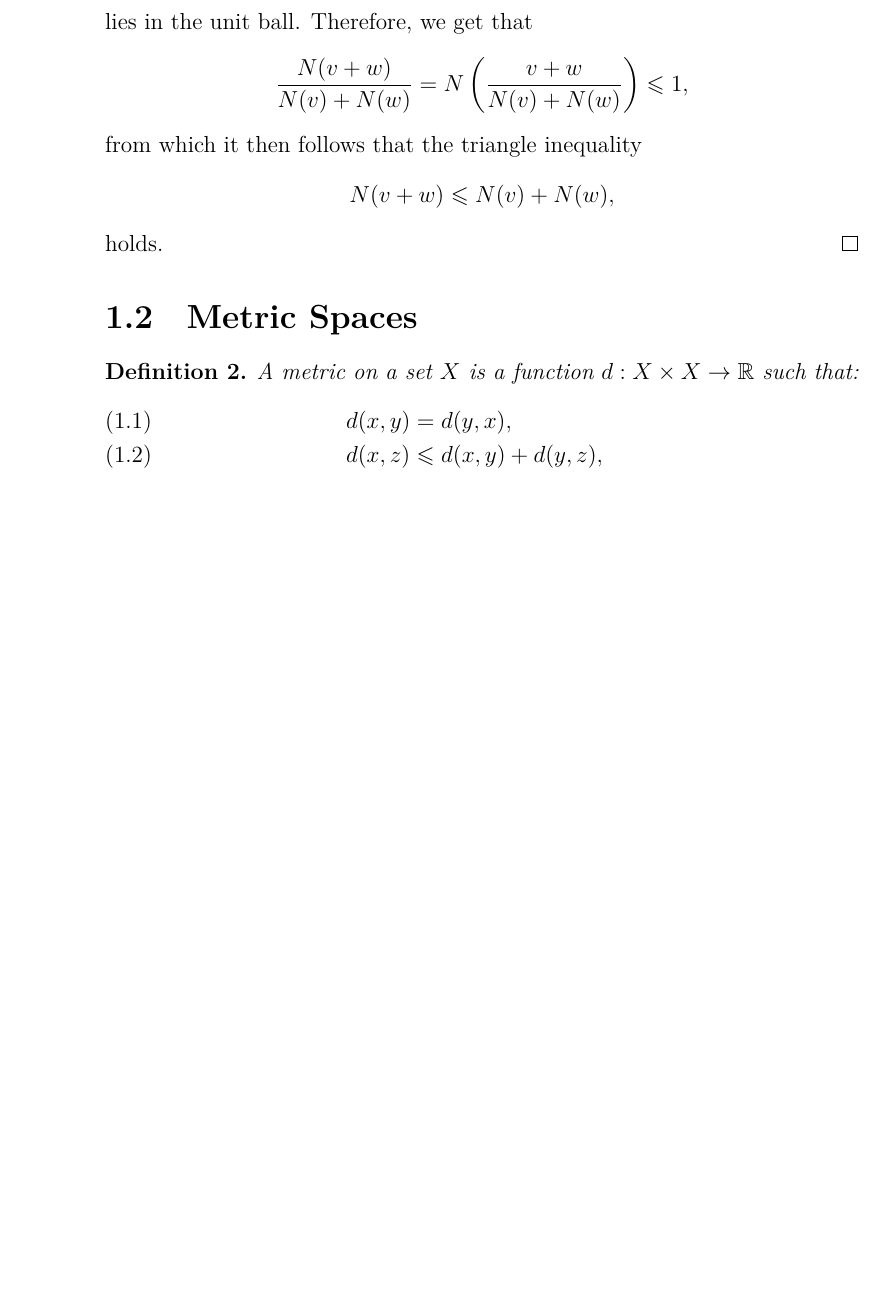
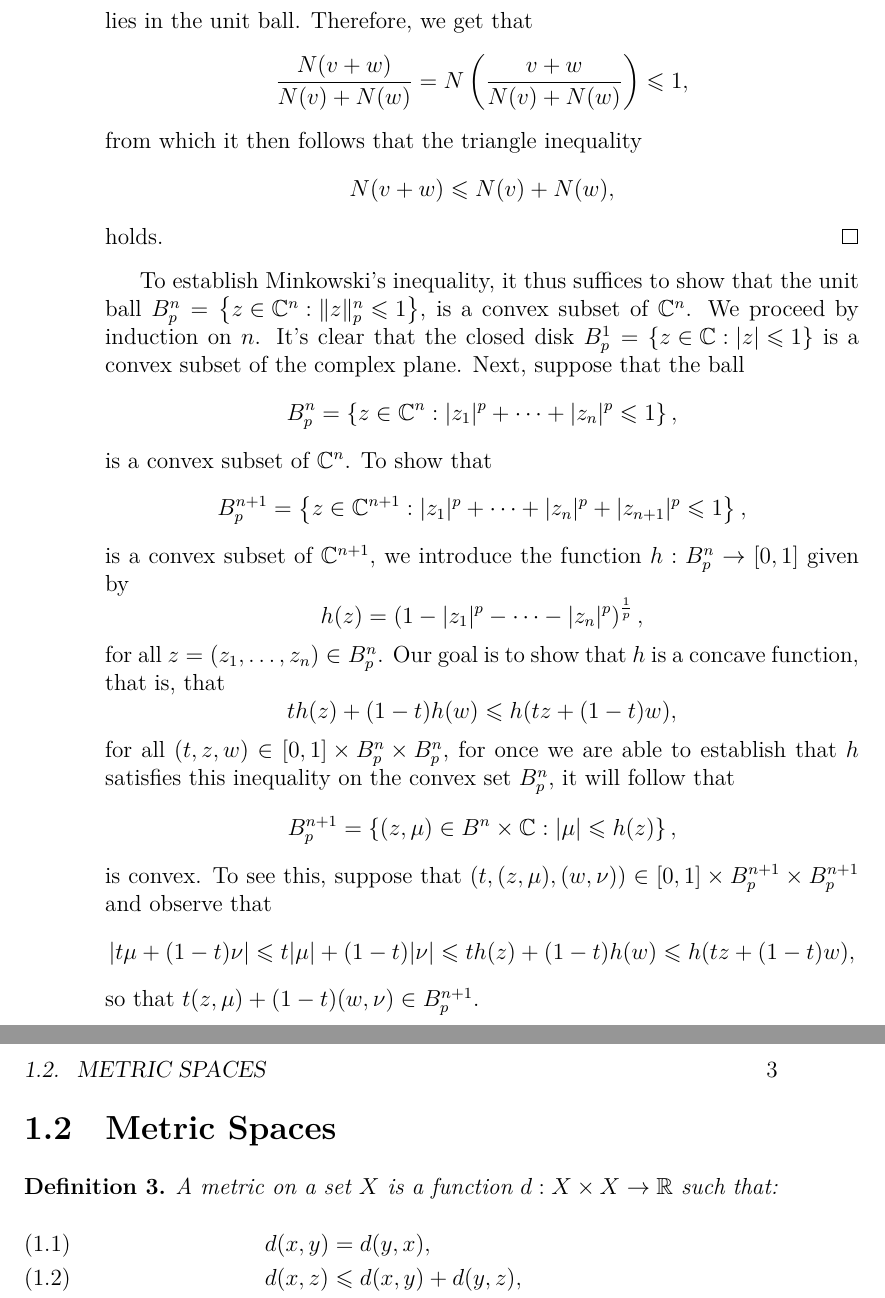
Before and after one commit to mpbsd/topology, a LaTeX book (main.tex, which reads chp/02.tex): part of page 4 of 7 before the commit and two parts of pages 4 and 5 of 7 after it, the two joined at a grey line, cut so that both start at the same text, the shorter picture padded with empty space. Compiled offline with XeLaTeX.

```diff
--- a/chp/02.tex
+++ b/chp/02.tex
@@ -57,6 +70,52 @@
   \]
   holds.
 \end{proof}
+
+To establish Minkowski's inequality, it thus suffices to show that the unit
+ball
+\(B^{n}_{p}=\left\{z\in\complexfield^{n}:\norm<n>(p)[z]\leqslant{1}\right\}\),
+is a convex subset of \(\complexfield^{n}\). We proceed by induction on \(n\).
+It's clear that the closed disk
+\(B^{1}_{p}=\left\{z\in\complexfield:\abs{z}\leqslant{1}\right\}\) is a convex
+subset of the complex plane. Next, suppose that the ball
+\[
+  B^{n}_{p}
+  =
+  \left\{z\in\complexfield^{n}:\abs{z_{1}}^{p}+\cdots+\abs{z_{n}}^{p}\leqslant{1}\right\},
+\]
+is a convex subset of \(\complexfield^{n}\). To show that
+\[
+  B^{n+1}_{p}
+  =
+  \left\{z\in\complexfield^{n+1}:\abs{z_{1}}^{p}+\cdots+\abs{z_{n}}^{p}+\abs{z_{n+1}}^{p}\leqslant{1}\right\},
+\]
+is a convex subset of \(\complexfield^{n+1}\), we introduce the function
+\(h:B^{n}_{p}\to[0,1]\) given by
+\[
+	h(z)=\left(1-\abs{z_{1}}^{p}-\cdots-\abs{z_{n}}^{p}\right)^{\frac{1}{p}},
+\]
+for all \(z=(z_{1},\ldots,z_{n})\in{B^{n}_{p}}\). Our goal is to show that \(h\) is a concave function, that is, that
+\[
+	th(z)+(1-t)h(w)\leqslant{h(tz+(1-t)w)},
+\]
+for all \((t,z,w)\in{[0,1]\times{B^{n}_{p}}\times{B^{n}_{p}}}\), for once we
+are able to establish that \(h\) satisfies this inequality on the convex set
+\(B^{n}_{p}\), it will follow that
+\[
+	B^{n+1}_{p}
+  =
+  \left\{(z,\mu)\in{B^{n}\times\complexfield}:\abs{\mu}\leqslant{h(z)}\right\},
+\]
+is convex. To see this, suppose that
+\((t,(z,\mu),(w,\nu))\in{[0,1]\times{B^{n+1}_{p}}\times{B^{n+1}_{p}}}\) and
+observe that
+\[
+	\abs{t\mu+(1-t)\nu}
+  \leqslant{t\abs{\mu}+(1-t)\abs{\nu}}
+  \leqslant{th(z)+(1-t)h(w)}
+  \leqslant{h(tz+(1-t)w}),
+\]
+so that \(t(z,\mu)+(1-t)(w,\nu)\in{B^{n+1}_{p}}\).
 
 \section{Metric Spaces}\label{sec:metric-spaces}
 
```
Also changed, not shown: bib/main.bib (+0 -3 lines), chp/02.tex (13 more changed lines).
